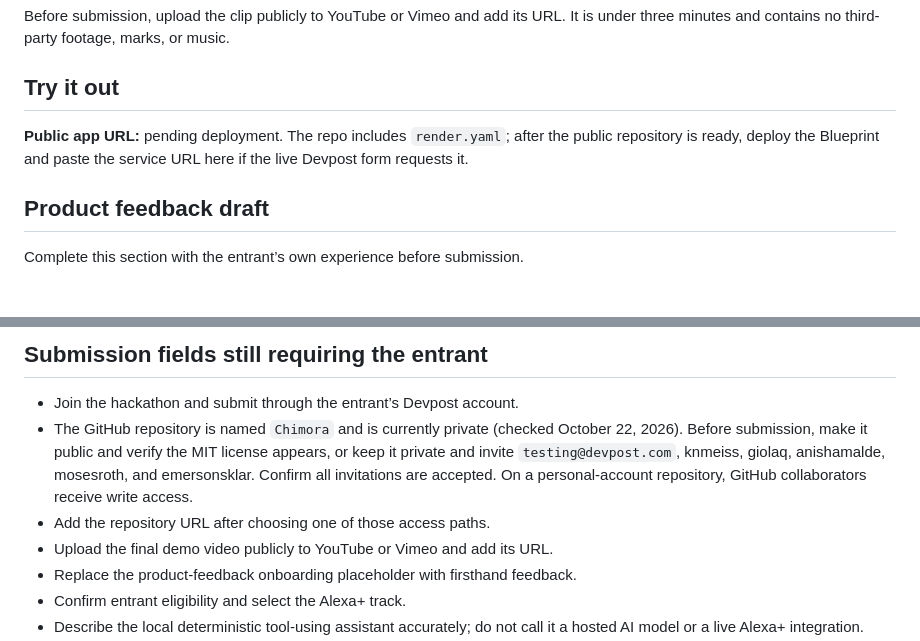
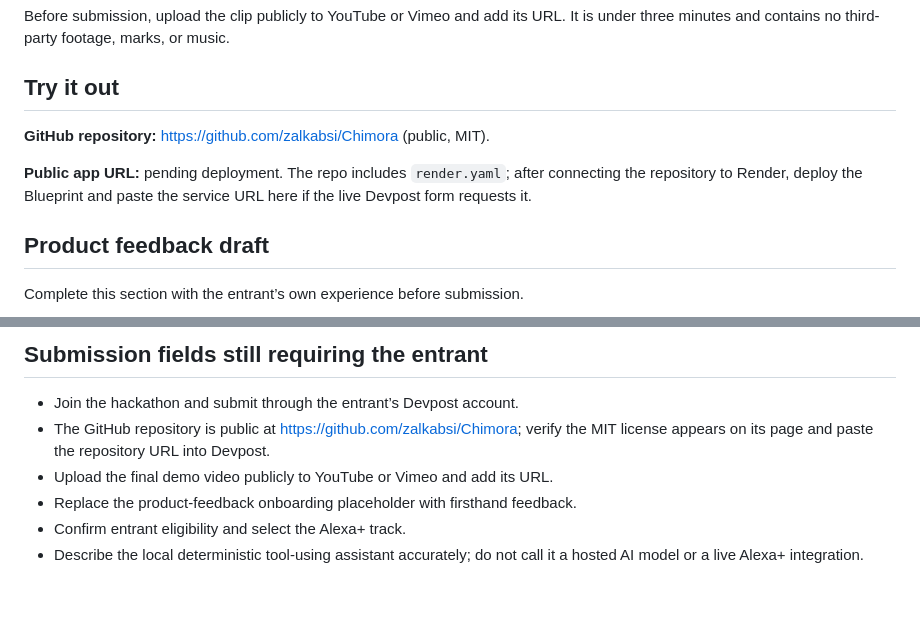
Before and after one commit to zalkabsi/Chimora, a Markdown page: docs/devpost-submission.md, 2 parts joined by grey strips. Rendered like a GitHub page; blank space fills up the shorter version.

```diff
--- a/docs/devpost-submission.md
+++ b/docs/devpost-submission.md
@@ -85,9 +85,11 @@ music.
 
 ## Try it out
 
+**GitHub repository:** <https://github.com/zalkabsi/Chimora> (public, MIT).
+
 **Public app URL:** pending deployment. The repo includes `render.yaml`; after
-the public repository is ready, deploy the Blueprint and paste the service URL
-here if the live Devpost form requests it.
+connecting the repository to Render, deploy the Blueprint and paste the service
+URL here if the live Devpost form requests it.
 
 ## Product feedback draft
 
@@ -113,14 +115,9 @@ Complete this section with the entrant’s own experience before submission.
 ## Submission fields still requiring the entrant
 
 - Join the hackathon and submit through the entrant’s Devpost account.
-- The GitHub repository is named `Chimora` and is currently private (checked
-  October 22, 2026). Before submission, make it public and verify the MIT
-  license appears, or keep it private and invite
-  `testing@devpost.com`, knmeiss, giolaq,
-  anishamalde, mosesroth, and emersonsklar. Confirm all invitations are
-  accepted. On a personal-account repository, GitHub collaborators receive
-  write access.
-- Add the repository URL after choosing one of those access paths.
+- The GitHub repository is public at
+  <https://github.com/zalkabsi/Chimora>; verify the MIT license appears on its
+  page and paste the repository URL into Devpost.
 - Upload the final demo video publicly to YouTube or Vimeo and add its URL.
 - Replace the product-feedback onboarding placeholder with firsthand feedback.
 - Confirm entrant eligibility and select the Alexa+ track.
```
Also changed, not shown: README.md (+4 -3 lines), docs/submission-checklist.md (+6 -9 lines).
